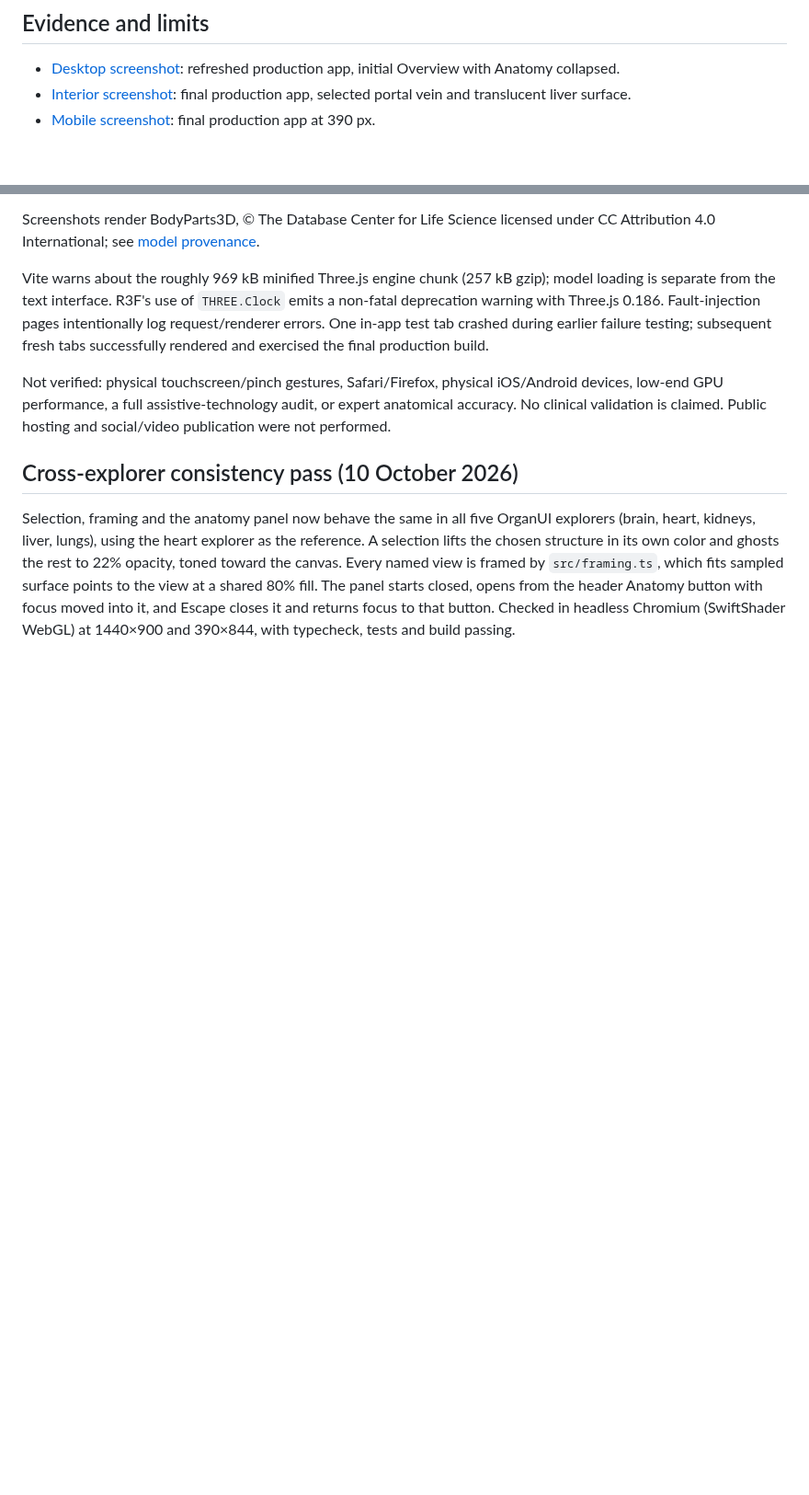
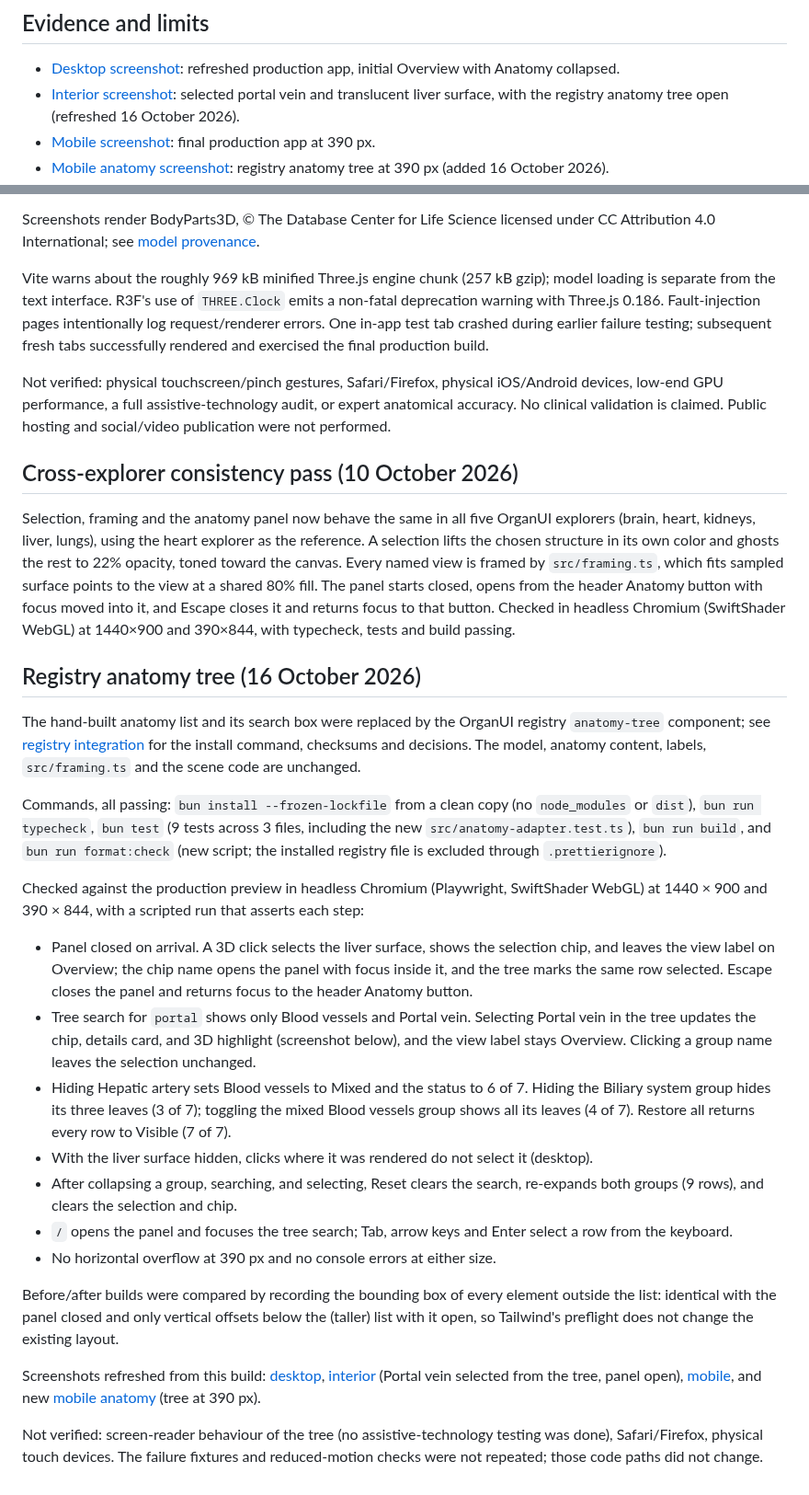
Before and after one commit to organui/liver-3d, a Markdown page: docs/VERIFICATION.md, 2 parts joined by grey strips. Shown at 92% size. Rendered like a GitHub page; blank space fills up the shorter version.

```diff
--- a/docs/VERIFICATION.md
+++ b/docs/VERIFICATION.md
@@ -67,8 +67,9 @@ The fixtures are in `tests/browser-fixture.html`, served only by Vite developmen
 ## Evidence and limits
 
 - [Desktop screenshot](screenshots/desktop.png): refreshed production app, initial Overview with Anatomy collapsed.
-- [Interior screenshot](screenshots/interior.png): final production app, selected portal vein and translucent liver surface.
+- [Interior screenshot](screenshots/interior.png): selected portal vein and translucent liver surface, with the registry anatomy tree open (refreshed 16 October 2026).
 - [Mobile screenshot](screenshots/mobile.png): final production app at 390 px.
+- [Mobile anatomy screenshot](screenshots/mobile-anatomy.png): registry anatomy tree at 390 px (added 16 October 2026).
 
 Screenshots render BodyParts3D, © The Database Center for Life Science licensed under CC Attribution 4.0 International; see [model provenance](MODEL_PROVENANCE.md).
 
@@ -79,3 +80,25 @@ Not verified: physical touchscreen/pinch gestures, Safari/Firefox, physical iOS/
 ## Cross-explorer consistency pass (10 October 2026)
 
 Selection, framing and the anatomy panel now behave the same in all five OrganUI explorers (brain, heart, kidneys, liver, lungs), using the heart explorer as the reference. A selection lifts the chosen structure in its own color and ghosts the rest to 22% opacity, toned toward the canvas. Every named view is framed by `src/framing.ts`, which fits sampled surface points to the view at a shared 80% fill. The panel starts closed, opens from the header Anatomy button with focus moved into it, and Escape closes it and returns focus to that button. Checked in headless Chromium (SwiftShader WebGL) at 1440×900 and 390×844, with typecheck, tests and build passing.
+
+## Registry anatomy tree (16 October 2026)
+
+The hand-built anatomy list and its search box were replaced by the OrganUI registry `anatomy-tree` component; see [registry integration](REGISTRY_INTEGRATION.md) for the install command, checksums and decisions. The model, anatomy content, labels, `src/framing.ts` and the scene code are unchanged.
+
+Commands, all passing: `bun install --frozen-lockfile` from a clean copy (no `node_modules` or `dist`), `bun run typecheck`, `bun test` (9 tests across 3 files, including the new `src/anatomy-adapter.test.ts`), `bun run build`, and `bun run format:check` (new script; the installed registry file is excluded through `.prettierignore`).
+
+Checked against the production preview in headless Chromium (Playwright, SwiftShader WebGL) at 1440 × 900 and 390 × 844, with a scripted run that asserts each step:
+
+- Panel closed on arrival. A 3D click selects the liver surface, shows the selection chip, and leaves the view label on Overview; the chip name opens the panel with focus inside it, and the tree marks the same row selected. Escape closes the panel and returns focus to the header Anatomy button.
+- Tree search for `portal` shows only Blood vessels and Portal vein. Selecting Portal vein in the tree updates the chip, details card, and 3D highlight (screenshot below), and the view label stays Overview. Clicking a group name leaves the selection unchanged.
+- Hiding Hepatic artery sets Blood vessels to Mixed and the status to 6 of 7. Hiding the Biliary system group hides its three leaves (3 of 7); toggling the mixed Blood vessels group shows all its leaves (4 of 7). Restore all returns every row to Visible (7 of 7).
+- With the liver surface hidden, clicks where it was rendered do not select it (desktop).
+- After collapsing a group, searching, and selecting, Reset clears the search, re-expands both groups (9 rows), and clears the selection and chip.
+- `/` opens the panel and focuses the tree search; Tab, arrow keys and Enter select a row from the keyboard.
+- No horizontal overflow at 390 px and no console errors at either size.
+
+Before/after builds were compared by recording the bounding box of every element outside the list: identical with the panel closed and only vertical offsets below the (taller) list with it open, so Tailwind's preflight does not change the existing layout.
+
+Screenshots refreshed from this build: [desktop](screenshots/desktop.png), [interior](screenshots/interior.png) (Portal vein selected from the tree, panel open), [mobile](screenshots/mobile.png), and new [mobile anatomy](screenshots/mobile-anatomy.png) (tree at 390 px).
+
+Not verified: screen-reader behaviour of the tree (no assistive-technology testing was done), Safari/Firefox, physical touch devices. The failure fixtures and reduced-motion checks were not repeated; those code paths did not change.
```
Also changed, not shown: README.md (+4 -3 lines), docs/REGISTRY_INTEGRATION.md (added, +98 -0 lines), docs/screenshots/desktop.png, docs/screenshots/interior.png, docs/screenshots/mobile-anatomy.png (added), docs/screenshots/mobile.png, 11 other files.
